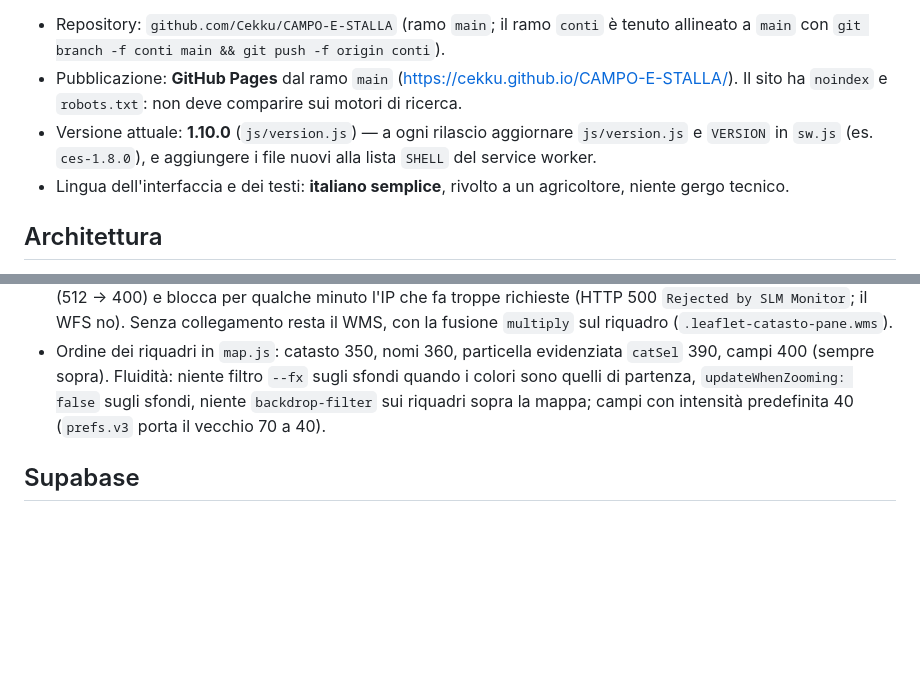
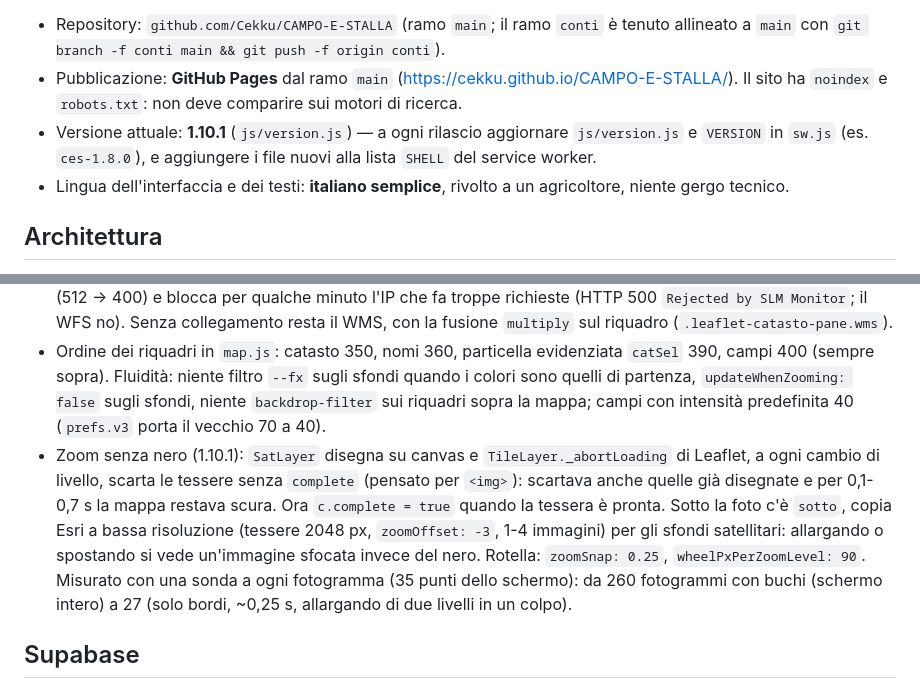
Before and after one commit to Cekku/CAMPO-E-STALLA, a Markdown page: CLAUDE.md, 2 parts joined by grey strips. Rendered like a GitHub page; blank space fills up the shorter version.

Commit message:
CLAUDE.md: zoom senza nero, versione 1.10.1

```diff
--- a/CLAUDE.md
+++ b/CLAUDE.md
@@ -6,7 +6,7 @@ Questo file riassume tutto il lavoro fatto e come proseguire. La guida per l'ute
 
 - Repository: `github.com/Cekku/CAMPO-E-STALLA` (ramo `main`; il ramo `conti` è tenuto allineato a `main` con `git branch -f conti main && git push -f origin conti`).
 - Pubblicazione: **GitHub Pages** dal ramo `main` (https://cekku.github.io/CAMPO-E-STALLA/). Il sito ha `noindex` e `robots.txt`: non deve comparire sui motori di ricerca.
-- Versione attuale: **1.10.0** (`js/version.js`) — a ogni rilascio aggiornare `js/version.js` e `VERSION` in `sw.js` (es. `ces-1.8.0`), e aggiungere i file nuovi alla lista `SHELL` del service worker.
+- Versione attuale: **1.10.1** (`js/version.js`) — a ogni rilascio aggiornare `js/version.js` e `VERSION` in `sw.js` (es. `ces-1.8.0`), e aggiungere i file nuovi alla lista `SHELL` del service worker.
 - Lingua dell'interfaccia e dei testi: **italiano semplice**, rivolto a un agricoltore, niente gergo tecnico.
 
 ## Architettura
@@ -76,6 +76,7 @@ Con il cloud la riservatezza è garantita dalle regole RLS in `supabase/schema.s
 - **Catasto disegnato dall'app** (`js/catastomappa.js`, dalla 1.8.0): con il collegamento la mappa catastale non usa il WMS ma i dati del WFS, scaricati a celle fisse (particelle 0,01° lon × 0,0075° lat da zoom 16, fogli 0,12° × 0,06° da zoom 13, 4 richieste alla volta, prima le ultime chieste, oltre 24 in attesa le più vecchie si scartano) e salvati 30 giorni nella cache `ces-catasto-1` (da tenere nell'elenco di `sw.js`). Una cella pesa 300-850 kB di GML e arriva in ~3 s; le tessere si creano solo a mappa ferma (`updateWhenIdle`, altrimenti lo slancio di uno spostamento metteva in coda centinaia di celle attraversate) e si ridisegnano a ogni cella che arriva. Il tempo massimo di `scarica()` (45 s per le celle) vale anche per la lettura dei dati. Disegno su tessere canvas (`L.GridLayer`): particelle in bianco, fogli in giallo, alone scuro sottile; numeri di particella da zoom 17 e "Fg."/"Foglio" solo se ci stanno nel poligono (punto a metà del tratto interno più lungo sulla riga a metà altezza). Provato su Povoletto: ~100 fotogrammi/s in zoom e spostamenti.
 - Perché non il WMS: le particelle hanno un riempimento crema `#FDECBD` con linee nere, i numeri (`codice_plla`) compaiono solo da zoom ~19, la scritta rossa di copyright è stampata sempre, accetta solo immagini 256 px (512 → 400) e blocca per qualche minuto l'IP che fa troppe richieste (HTTP 500 `Rejected by SLM Monitor`; il WFS no). Senza collegamento resta il WMS, con la fusione `multiply` sul riquadro (`.leaflet-catasto-pane.wms`).
 - Ordine dei riquadri in `map.js`: catasto 350, nomi 360, particella evidenziata `catSel` 390, campi 400 (sempre sopra). Fluidità: niente filtro `--fx` sugli sfondi quando i colori sono quelli di partenza, `updateWhenZooming: false` sugli sfondi, niente `backdrop-filter` sui riquadri sopra la mappa; campi con intensità predefinita 40 (`prefs.v3` porta il vecchio 70 a 40).
+- Zoom senza nero (1.10.1): `SatLayer` disegna su canvas e `TileLayer._abortLoading` di Leaflet, a ogni cambio di livello, scarta le tessere senza `complete` (pensato per `<img>`): scartava anche quelle già disegnate e per 0,1-0,7 s la mappa restava scura. Ora `c.complete = true` quando la tessera è pronta. Sotto la foto c'è `sotto`, copia Esri a bassa risoluzione (tessere 2048 px, `zoomOffset: -3`, 1-4 immagini) per gli sfondi satellitari: allargando o spostando si vede un'immagine sfocata invece del nero. Rotella: `zoomSnap: 0.25`, `wheelPxPerZoomLevel: 90`. Misurato con una sonda a ogni fotogramma (35 punti dello schermo): da 260 fotogrammi con buchi (schermo intero) a 27 (solo bordi, ~0,25 s, allargando di due livelli in un colpo).
 
 ## Supabase
 
```
